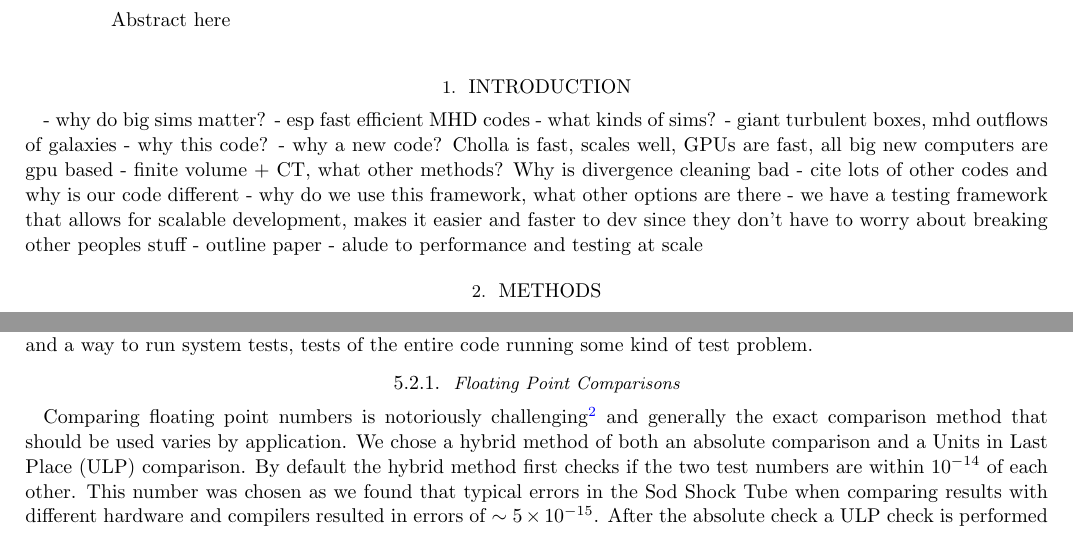
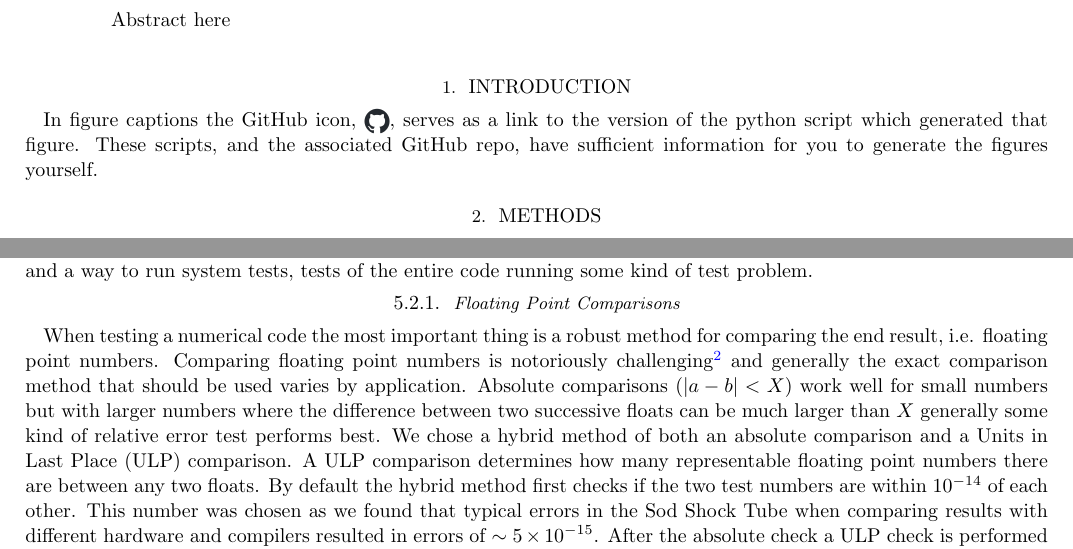
Before and after one commit to bcaddy/caddy-and-schneider-2024, a LaTeX paper (latex-src/main.tex, which reads latex-src/1-intro.tex, latex-src/4-testing-framework.tex): two parts of pages 1 and 7 of 9 before the commit and two parts of pages 1 and 8 of 10 after it, joined at a grey line, cut so that both start at the same text. Compiled offline with pdfLaTeX.

Commit message:
Added LWC plot and some text to the testing framework section

```diff
--- a/latex-src/1-intro.tex
+++ b/latex-src/1-intro.tex
@@ -1,15 +1,17 @@
 \section{Introduction}
 \label{sec:intro}
 
-- why do big sims matter?
-  - esp fast efficient MHD codes
-  - what kinds of sims?
-    - giant turbulent boxes, mhd outflows of galaxies
-- why this code?
-  - why a new code? Cholla is fast, scales well, GPUs are fast, all big new computers are gpu based
-  - finite volume + CT, what other methods? Why is divergence cleaning bad
-  - cite lots of other codes and why is our code different
-  - why do we use this framework, what other options are there
-  - we have a testing framework that allows for scalable development, makes it easier and faster to dev since they don't have to worry about breaking other peoples stuff
-- outline paper
-  - alude to performance and testing at scale
+% - why do big sims matter?
+%   - esp fast efficient MHD codes
+%   - what kinds of sims?
+%     - giant turbulent boxes, mhd outflows of galaxies
+% - why this code?
+%   - why a new code? Cholla is fast, scales well, GPUs are fast, all big new computers are gpu based
+%   - finite volume + CT, what other methods? Why is divergence cleaning bad
+%   - cite lots of other codes and why is our code different
+%   - why do we use this framework, what other options are there
+%   - we have a testing framework that allows for scalable development, makes it easier and faster to dev since they don't have to worry about breaking other peoples stuff
+% - outline paper
+%   - alude to performance and testing at scale
+
+In figure captions the GitHub icon, \img{../assets/github.png}, serves as a link to the version of the python script which generated that figure. These scripts, and the associated GitHub repo, have sufficient information for you to generate the figures yourself.
--- a/latex-src/4-testing-framework.tex
+++ b/latex-src/4-testing-framework.tex
@@ -20,7 +20,7 @@ Two primary extensions were required for fully testing Cholla: a robust method f
 
 \subsubsection{Floating Point Comparisons}
 
-Comparing floating point numbers is notoriously challenging\footnote{https://randomascii.wordpress.com/2012/02/25/comparing-floating-point-numbers-2012-edition/} and generally the exact comparison method that should be used varies by application. We chose a hybrid method of both an absolute comparison and a Units in Last Place (ULP) comparison. By default the hybrid method first checks if the two test numbers are within $10^{-14}$ of each other. This number was chosen as we found that typical errors in the Sod Shock Tube when comparing results with different hardware and compilers resulted in errors of $\sim5\times10^{-15}$. After the absolute check a ULP check is performed with a maximum allowed error of 4. If either check passes then the numbers are deemed to be "equal".
+When testing a numerical code the most important thing is a robust method for comparing the end result, i.e. floating point numbers. Comparing floating point numbers is notoriously challenging\footnote{https://randomascii.wordpress.com/2012/02/25/comparing-floating-point-numbers-2012-edition/} and generally the exact comparison method that should be used varies by application. Absolute comparisons ($|a-b| < X$) work well for small numbers but with larger numbers where the difference between two successive floats can be much larger than $X$ generally some kind of relative error test performs best. We chose a hybrid method of both an absolute comparison and a Units in Last Place (ULP) comparison. A ULP comparison determines how many representable floating point numbers there are between any two floats. By default the hybrid method first checks if the two test numbers are within $10^{-14}$ of each other. This number was chosen as we found that typical errors in the Sod Shock Tube when comparing results with different hardware and compilers resulted in errors of $\sim5\times10^{-15}$. After the absolute check a ULP check is performed with a maximum allowed error of 4. If either check passes then the numbers are deemed to be "equal".
 
 \subsubsection{System Tests}
 
```
Also changed, not shown: latex-src/3-mhd-tests.tex (+9 -0 lines).
